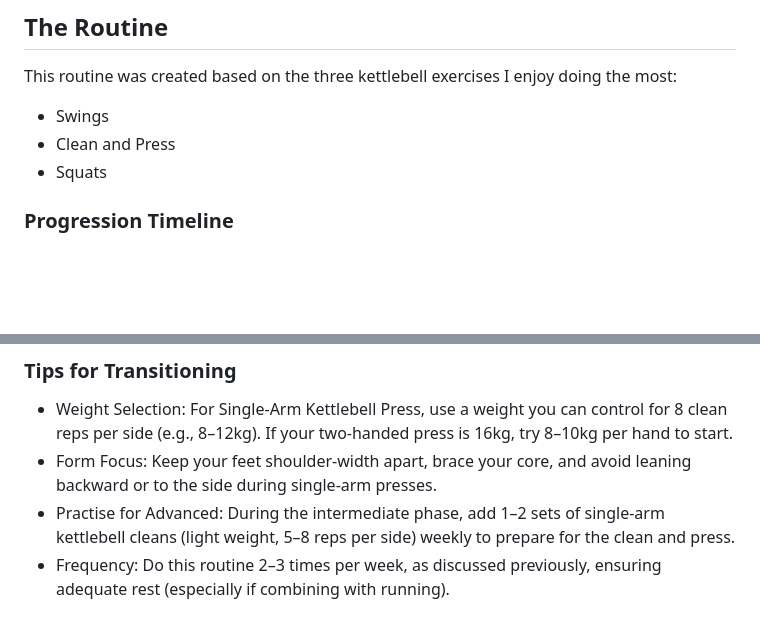
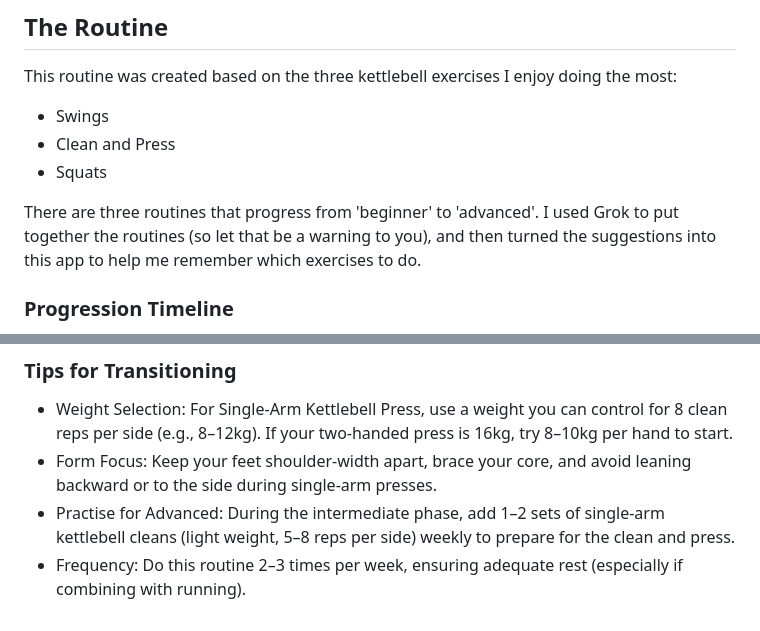
Before and after one commit to inkyvoxel/kettlebell, a Markdown page: README.md, 2 parts joined by grey strips. Drawn GitHub-style; blank space fills up the shorter version.

Commit message:
Update README with disclaimer that Grok suggested this routine...

```diff
--- a/README.md
+++ b/README.md
@@ -15,6 +15,8 @@ This routine was created based on the three kettlebell exercises I enjoy doing t
 - Swings
 - Clean and Press
 - Squats
+
+There are three routines that progress from 'beginner' to 'advanced'. I used Grok to put together the routines (so let that be a warning to you), and then turned the suggestions into this app to help me remember which exercises to do.
 
 ### Progression Timeline
 
@@ -61,4 +63,4 @@ Advanced Notes:
 - Weight Selection: For Single-Arm Kettlebell Press, use a weight you can control for 8 clean reps per side (e.g., 8–12kg). If your two-handed press is 16kg, try 8–10kg per hand to start.
 - Form Focus: Keep your feet shoulder-width apart, brace your core, and avoid leaning backward or to the side during single-arm presses.
 - Practise for Advanced: During the intermediate phase, add 1–2 sets of single-arm kettlebell cleans (light weight, 5–8 reps per side) weekly to prepare for the clean and press.
-- Frequency: Do this routine 2–3 times per week, as discussed previously, ensuring adequate rest (especially if combining with running).
+- Frequency: Do this routine 2–3 times per week, ensuring adequate rest (especially if combining with running).
```
